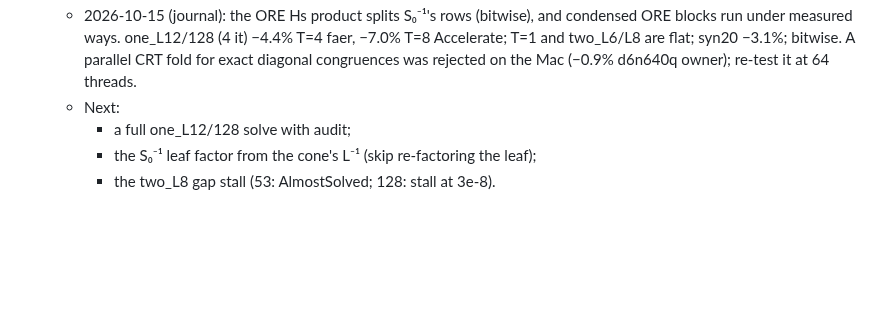
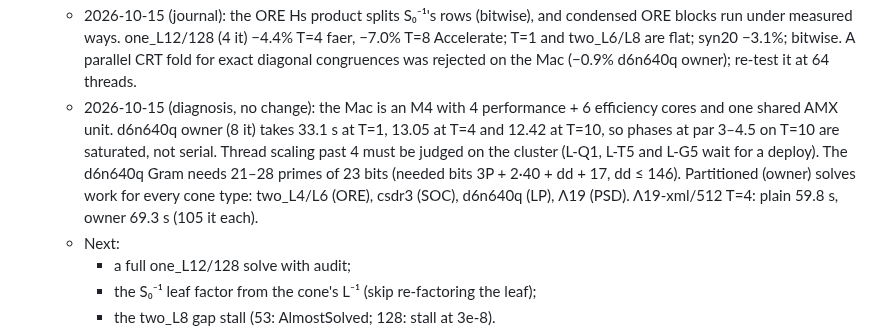
Before and after one commit to yongjunx23-del/SDPX.rs, a Markdown page: REVIEW_AND_PLAN.md, the part around the change. Drawn GitHub-style; blank space fills up the shorter version.

Commit message:
Plan: Mac scaling limit and partitioned-path coverage (diagnosis)
Co-Authored-By: Claude Opus 5.5 <noreply@anthropic.com>

```diff
--- a/REVIEW_AND_PLAN.md
+++ b/REVIEW_AND_PLAN.md
@@ -333,6 +333,7 @@ execution plans. The journal preserves all failed evidence and final decisions.
    - 2026-10-15 (journal): a cut-aware recursive leaf Y solve over the coupled columns was rejected. T=1 −3.8%, but T=4 +0.1% (Accelerate) and +1.9% (faer), two_L8 +1.7%, syn20 +3.5%. The column-parallel sweep is already balanced at 4 threads.
    - 2026-10-15 (journal): cone-queue helpers stay while a cone keeps posting items (each helped item moves the deadline to now plus the last slowest cone), and they yield the core when idle. A fixed deadline had left the ORE cone of a slower phase to run alone (2.97 s against 1.66 s helped). one_L12/128 (4 it) −8.1% T=4 faer, −5.7% T=8 and −7.8% T=16 Accelerate; ising11 neutral at T=10/16, −2.0% at T=24; bitwise. Wider generic-gemm primes and wider triangular tiles were probed: within noise.
    - 2026-10-15 (journal): the ORE Hs product splits S₀⁻¹'s rows (bitwise), and condensed ORE blocks run under measured ways. one_L12/128 (4 it) −4.4% T=4 faer, −7.0% T=8 Accelerate; T=1 and two_L6/L8 are flat; syn20 −3.1%; bitwise. A parallel CRT fold for exact diagonal congruences was rejected on the Mac (−0.9% d6n640q owner); re-test it at 64 threads.
+   - 2026-10-15 (diagnosis, no change): the Mac is an M4 with 4 performance + 6 efficiency cores and one shared AMX unit. d6n640q owner (8 it) takes 33.1 s at T=1, 13.05 at T=4 and 12.42 at T=10, so phases at par 3–4.5 on T=10 are saturated, not serial. Thread scaling past 4 must be judged on the cluster (L-Q1, L-T5 and L-G5 wait for a deploy). The d6n640q Gram needs 21–28 primes of 23 bits (needed bits 3P + 2·40 + dd + 17, dd ≤ 146). Partitioned (owner) solves work for every cone type: two_L4/L6 (ORE), csdr3 (SOC), d6n640q (LP), Λ19 (PSD). Λ19-xml/512 T=4: plain 59.8 s, owner 69.3 s (105 it each).
    - Next:
      - a full one_L12/128 solve with audit;
      - the S₀⁻¹ leaf factor from the cone's L⁻¹ (skip re-factoring the leaf);
```
